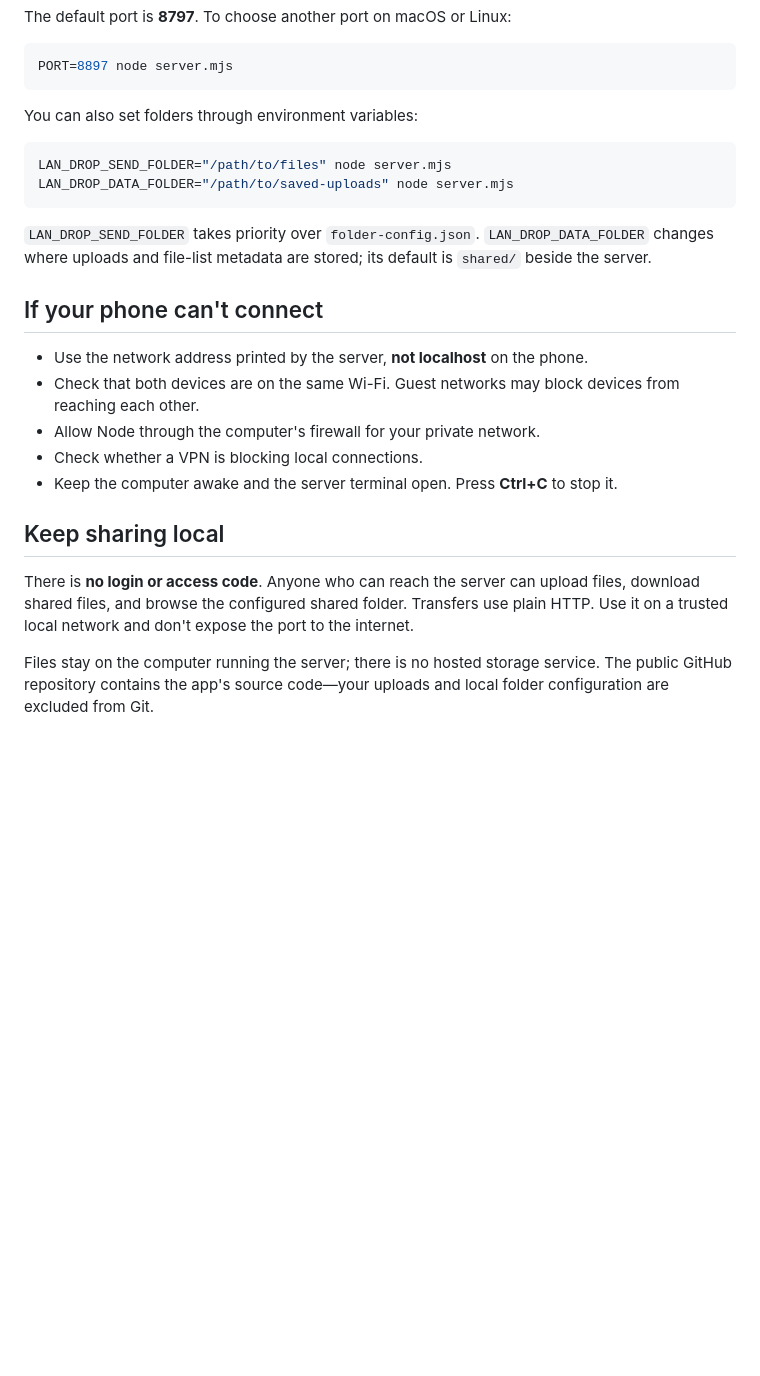
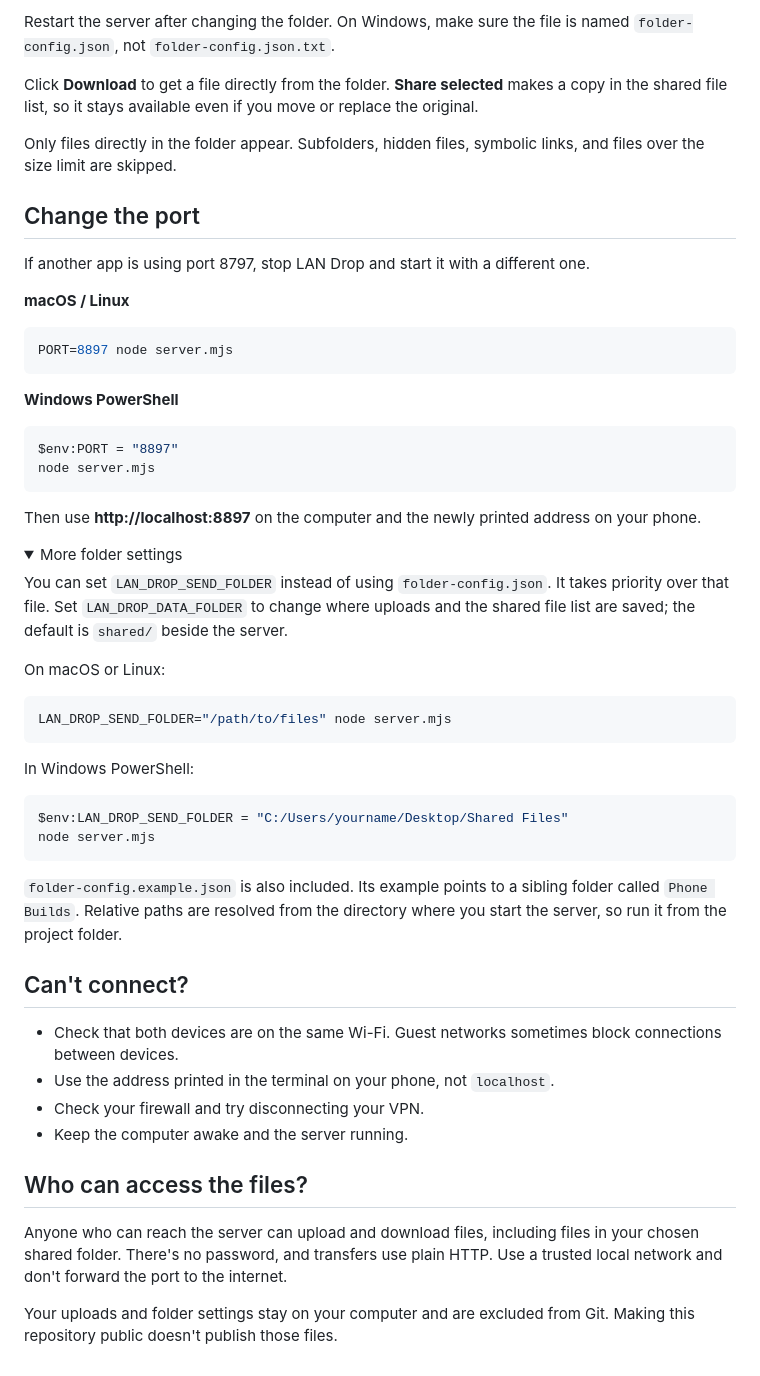
Before and after one commit to npoptomov/LANDrop, a Markdown page: README.md, the part around one of its changes. Drawn GitHub-style; folded sections open; blank space fills up the shorter version.

````diff
--- a/README.md
+++ b/README.md
@@ -61,31 +87,60 @@ Restart the server after changing the configuration. You can copy `folder-config
 
-The default port is **8797**. To choose another port on macOS or Linux:
+Restart the server after changing the folder. On Windows, make sure the file is named `folder-config.json`, not `folder-config.json.txt`.
+
+Click **Download** to get a file directly from the folder. **Share selected** makes a copy in the shared file list, so it stays available even if you move or replace the original.
+
+Only files directly in the folder appear. Subfolders, hidden files, symbolic links, and files over the size limit are skipped.
+
+## Change the port
+
+If another app is using port 8797, stop LAN Drop and start it with a different one.
+
+**macOS / Linux**
 
 ```sh
 PORT=8897 node server.mjs
 ```
 
-You can also set folders through environment variables:
+**Windows PowerShell**
+
+```powershell
+$env:PORT = "8897"
+node server.mjs
+```
+
+Then use **http://localhost:8897** on the computer and the newly printed address on your phone.
+
+<details>
+<summary>More folder settings</summary>
+
+You can set `LAN_DROP_SEND_FOLDER` instead of using `folder-config.json`. It takes priority over that file. Set `LAN_DROP_DATA_FOLDER` to change where uploads and the shared file list are saved; the default is `shared/` beside the server.
+
+On macOS or Linux:
 
 ```sh
 LAN_DROP_SEND_FOLDER="/path/to/files" node server.mjs
-LAN_DROP_DATA_FOLDER="/path/to/saved-uploads" node server.mjs
 ```
 
-`LAN_DROP_SEND_FOLDER` takes priority over `folder-config.json`. `LAN_DROP_DATA_FOLDER` changes where uploads and file-list metadata are stored; its default is `shared/` beside the server.
+In Windows PowerShell:
+
+```powershell
+$env:LAN_DROP_SEND_FOLDER = "C:/Users/yourname/Desktop/Shared Files"
+node server.mjs
+```
+
+`folder-config.example.json` is also included. Its example points to a sibling folder called `Phone Builds`. Relative paths are resolved from the directory where you start the server, so run it from the project folder.
 
 </details>
 
-## If your phone can't connect
+## Can't connect?
 
-- Use the network address printed by the server, **not localhost** on the phone.
-- Check that both devices are on the same Wi-Fi. Guest networks may block devices from reaching each other.
-- Allow Node through the computer's firewall for your private network.
-- Check whether a VPN is blocking local connections.
-- Keep the computer awake and the server terminal open. Press **Ctrl+C** to stop it.
+- Check that both devices are on the same Wi-Fi. Guest networks sometimes block connections between devices.
+- Use the address printed in the terminal on your phone, not `localhost`.
+- Check your firewall and try disconnecting your VPN.
+- Keep the computer awake and the server running.
 
-## Keep sharing local
+## Who can access the files?
 
-There is **no login or access code**. Anyone who can reach the server can upload files, download shared files, and browse the configured shared folder. Transfers use plain HTTP. Use it on a trusted local network and don't expose the port to the internet.
+Anyone who can reach the server can upload and download files, including files in your chosen shared folder. There's no password, and transfers use plain HTTP. Use a trusted local network and don't forward the port to the internet.
 
-Files stay on the computer running the server; there is no hosted storage service. The public GitHub repository contains the app's source code—your uploads and local folder configuration are excluded from Git.
+Your uploads and folder settings stay on your computer and are excluded from Git. Making this repository public doesn't publish those files.
````
Also changed, not shown: other parts of README.md (+60 -34 lines).
